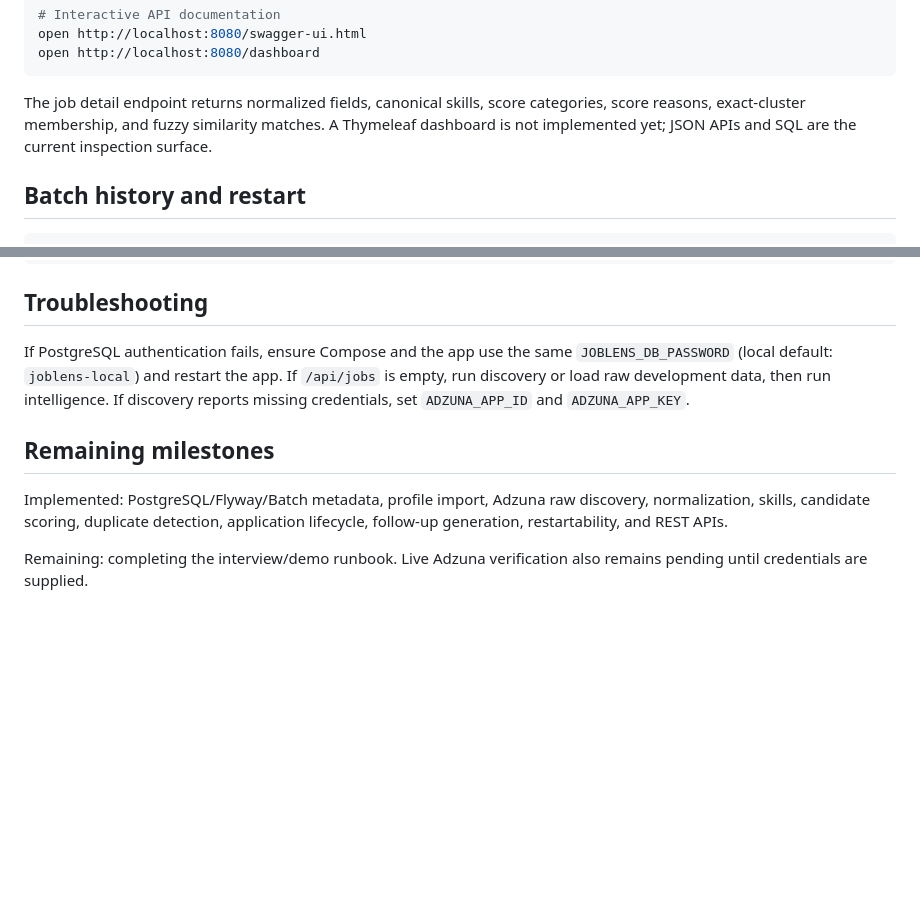
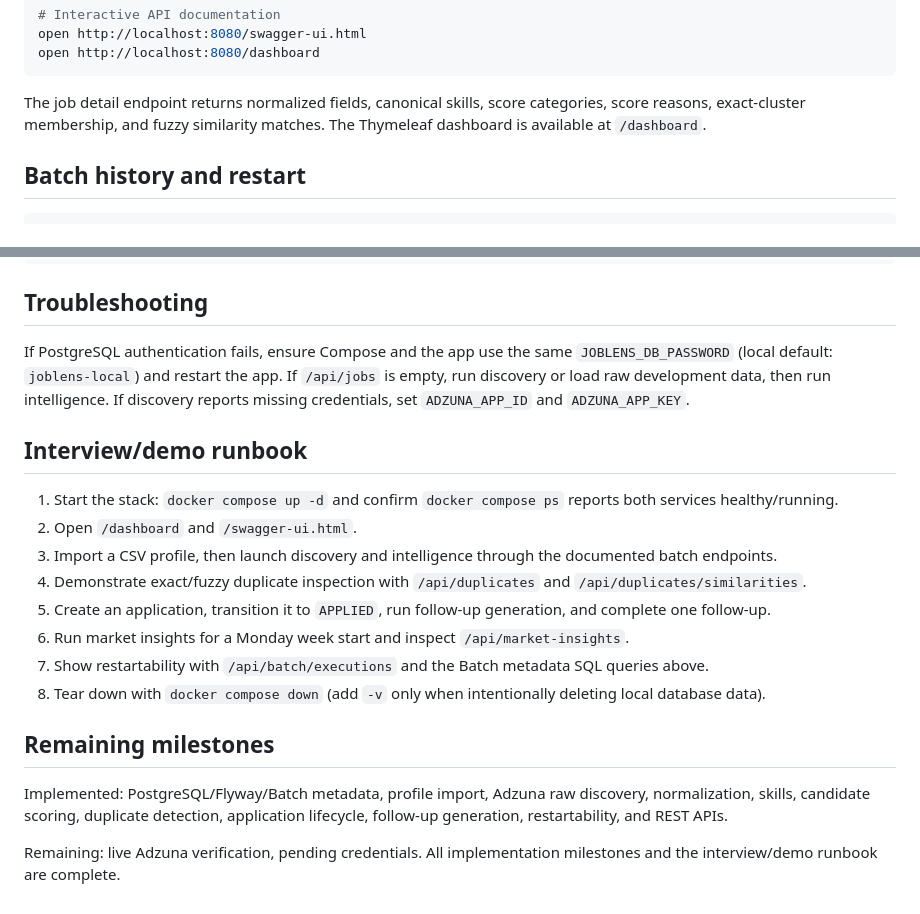
Before and after one commit to 2309ankit/joblens, a Markdown page: README.md, 2 parts joined by grey strips. GitHub-like rendering; blank space fills up the shorter version.

Commit message:
Complete JobLens demo runbook

````diff
--- a/README.md
+++ b/README.md
@@ -254,7 +254,7 @@ open http://localhost:8080/swagger-ui.html
 open http://localhost:8080/dashboard
 ```
 
-The job detail endpoint returns normalized fields, canonical skills, score categories, score reasons, exact-cluster membership, and fuzzy similarity matches. A Thymeleaf dashboard is not implemented yet; JSON APIs and SQL are the current inspection surface.
+The job detail endpoint returns normalized fields, canonical skills, score categories, score reasons, exact-cluster membership, and fuzzy similarity matches. The Thymeleaf dashboard is available at `/dashboard`.
 
 ## Batch history and restart
 
@@ -288,8 +288,19 @@ Focused suites:
 
 If PostgreSQL authentication fails, ensure Compose and the app use the same `JOBLENS_DB_PASSWORD` (local default: `joblens-local`) and restart the app. If `/api/jobs` is empty, run discovery or load raw development data, then run intelligence. If discovery reports missing credentials, set `ADZUNA_APP_ID` and `ADZUNA_APP_KEY`.
 
+## Interview/demo runbook
+
+1. Start the stack: `docker compose up -d` and confirm `docker compose ps` reports both services healthy/running.
+2. Open `/dashboard` and `/swagger-ui.html`.
+3. Import a CSV profile, then launch discovery and intelligence through the documented batch endpoints.
+4. Demonstrate exact/fuzzy duplicate inspection with `/api/duplicates` and `/api/duplicates/similarities`.
+5. Create an application, transition it to `APPLIED`, run follow-up generation, and complete one follow-up.
+6. Run market insights for a Monday week start and inspect `/api/market-insights`.
+7. Show restartability with `/api/batch/executions` and the Batch metadata SQL queries above.
+8. Tear down with `docker compose down` (add `-v` only when intentionally deleting local database data).
+
 ## Remaining milestones
 
 Implemented: PostgreSQL/Flyway/Batch metadata, profile import, Adzuna raw discovery, normalization, skills, candidate scoring, duplicate detection, application lifecycle, follow-up generation, restartability, and REST APIs.
 
-Remaining: completing the interview/demo runbook. Live Adzuna verification also remains pending until credentials are supplied.
+Remaining: live Adzuna verification, pending credentials. All implementation milestones and the interview/demo runbook are complete.
````
Also changed, not shown: BUILD_PROGRESS.md (+1 -1 lines).
